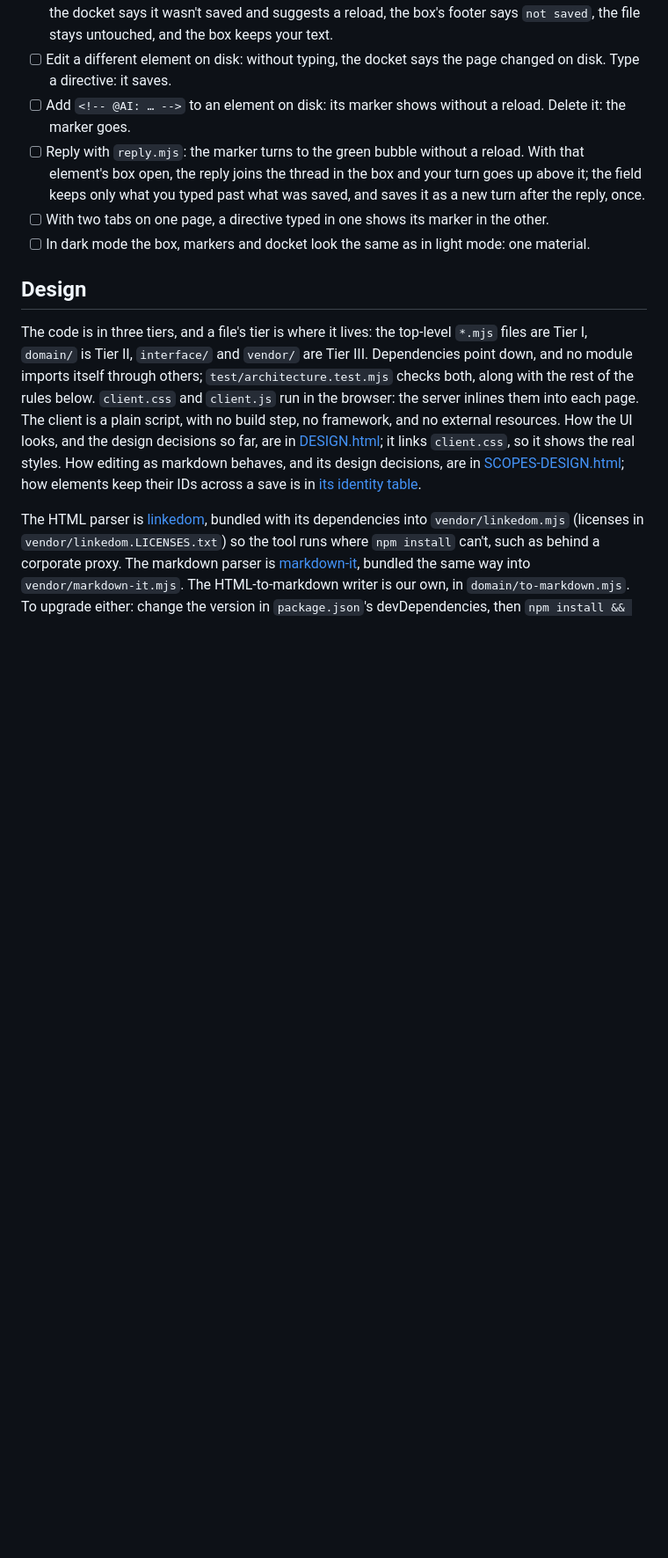
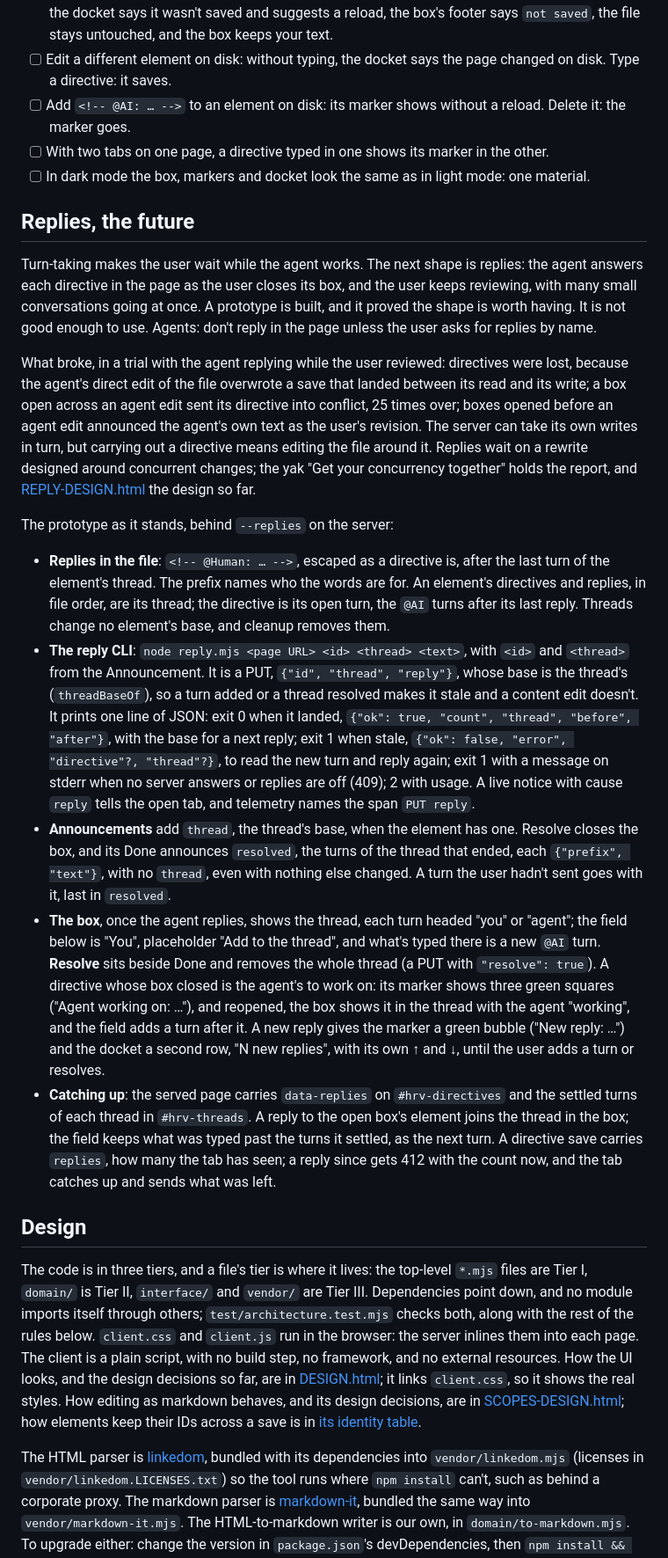
Before and after one commit to jessitron/html-revisor, a Markdown page: README.md, the part around one of its changes. Shown at 88% size. Drawn GitHub-style; blank space fills up the shorter version.

```diff
--- a/README.md
+++ b/README.md
@@ -223,9 +200,22 @@ Open `SCOPES-DESIGN.html` in a browser (see [Try it](#try-it)).
 - [ ] Edit one element in the file on disk while the tab is open, then type a directive on that element: the docket says it wasn't saved and suggests a reload, the box's footer says `not saved`, the file stays untouched, and the box keeps your text.
 - [ ] Edit a different element on disk: without typing, the docket says the page changed on disk. Type a directive: it saves.
 - [ ] Add `<!-- @AI: … -->` to an element on disk: its marker shows without a reload. Delete it: the marker goes.
-- [ ] Reply with `reply.mjs`: the marker turns to the green bubble without a reload. With that element's box open, the reply joins the thread in the box and your turn goes up above it; the field keeps only what you typed past what was saved, and saves it as a new turn after the reply, once.
 - [ ] With two tabs on one page, a directive typed in one shows its marker in the other.
 - [ ] In dark mode the box, markers and docket look the same as in light mode: one material.
+
+## Replies, the future
+
+Turn-taking makes the user wait while the agent works. The next shape is replies: the agent answers each directive in the page as the user closes its box, and the user keeps reviewing, with many small conversations going at once. A prototype is built, and it proved the shape is worth having. It is not good enough to use. Agents: don't reply in the page unless the user asks for replies by name.
+
+What broke, in a trial with the agent replying while the user reviewed: directives were lost, because the agent's direct edit of the file overwrote a save that landed between its read and its write; a box open across an agent edit sent its directive into conflict, 25 times over; boxes opened before an agent edit announced the agent's own text as the user's revision. The server can take its own writes in turn, but carrying out a directive means editing the file around it. Replies wait on a rewrite designed around concurrent changes; the yak "Get your concurrency together" holds the report, and [REPLY-DESIGN.html](REPLY-DESIGN.html) the design so far.
+
+The prototype as it stands, behind `--replies` on the server:
+
+- **Replies in the file**: `<!-- @Human: … -->`, escaped as a directive is, after the last turn of the element's thread. The prefix names who the words are for. An element's directives and replies, in file order, are its thread; the directive is its open turn, the `@AI` turns after its last reply. Threads change no element's base, and cleanup removes them.
+- **The reply CLI**: `node reply.mjs <page URL> <id> <thread> <text>`, with `<id>` and `<thread>` from the Announcement. It is a PUT, `{"id", "thread", "reply"}`, whose base is the thread's (`threadBaseOf`), so a turn added or a thread resolved makes it stale and a content edit doesn't. It prints one line of JSON: exit 0 when it landed, `{"ok": true, "count", "thread", "before", "after"}`, with the base for a next reply; exit 1 when stale, `{"ok": false, "error", "directive"?, "thread"?}`, to read the new turn and reply again; exit 1 with a message on stderr when no server answers or replies are off (409); 2 with usage. A live notice with cause `reply` tells the open tab, and telemetry names the span `PUT reply`.
+- **Announcements** add `thread`, the thread's base, when the element has one. Resolve closes the box, and its Done announces `resolved`, the turns of the thread that ended, each `{"prefix", "text"}`, with no `thread`, even with nothing else changed. A turn the user hadn't sent goes with it, last in `resolved`.
+- **The box**, once the agent replies, shows the thread, each turn headed "you" or "agent"; the field below is "You", placeholder "Add to the thread", and what's typed there is a new `@AI` turn. **Resolve** sits beside Done and removes the whole thread (a PUT with `"resolve": true`). A directive whose box closed is the agent's to work on: its marker shows three green squares ("Agent working on: …"), and reopened, the box shows it in the thread with the agent "working", and the field adds a turn after it. A new reply gives the marker a green bubble ("New reply: …") and the docket a second row, "N new replies", with its own ↑ and ↓, until the user adds a turn or resolves.
+- **Catching up**: the served page carries `data-replies` on `#hrv-directives` and the settled turns of each thread in `#hrv-threads`. A reply to the open box's element joins the thread in the box; the field keeps what was typed past the turns it settled, as the next turn. A directive save carries `replies`, how many the tab has seen; a reply since gets 412 with the count now, and the tab catches up and sends what was left.
 
 ## Design
 
```
Also changed, not shown: other parts of README.md (+18 -41 lines).
